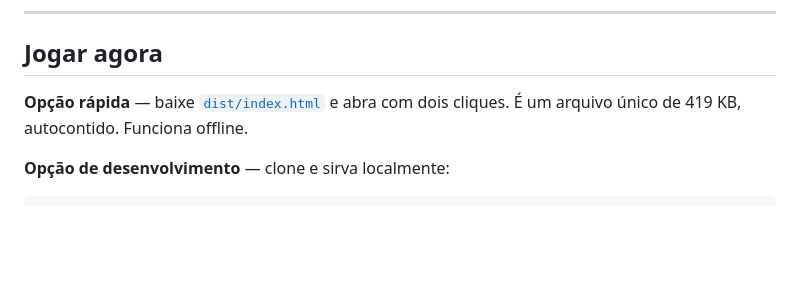
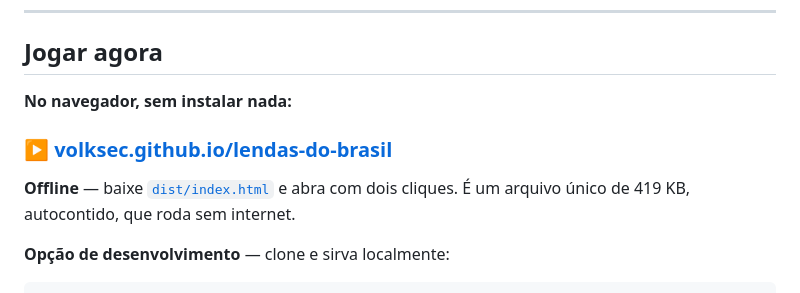
Before and after one commit to volksec/lendas-do-brasil, a Markdown page: README.md, the part around one of its changes. Drawn GitHub-style; blank space fills up the shorter version.

Commit message:
Adiciona link jogável do GitHub Pages ao README
Co-Authored-By: Claude Opus 5 <noreply@anthropic.com>

```diff
--- a/README.md
+++ b/README.md
@@ -142,8 +144,11 @@ Cerrado dos Ventos · Manguezal Sombrio · Serra dos Cristais · Cidade das Más
 
 ## Jogar agora
 
-**Opção rápida** — baixe [`dist/index.html`](dist/index.html) e abra com dois
-cliques. É um arquivo único de 419 KB, autocontido. Funciona offline.
+**No navegador, sem instalar nada:**
+### ▶ [volksec.github.io/lendas-do-brasil](https://volksec.github.io/lendas-do-brasil/)
+
+**Offline** — baixe [`dist/index.html`](dist/index.html) e abra com dois cliques.
+É um arquivo único de 419 KB, autocontido, que roda sem internet.
 
 **Opção de desenvolvimento** — clone e sirva localmente:
 
```
Also changed, not shown: other parts of README.md (+2 -0 lines).
